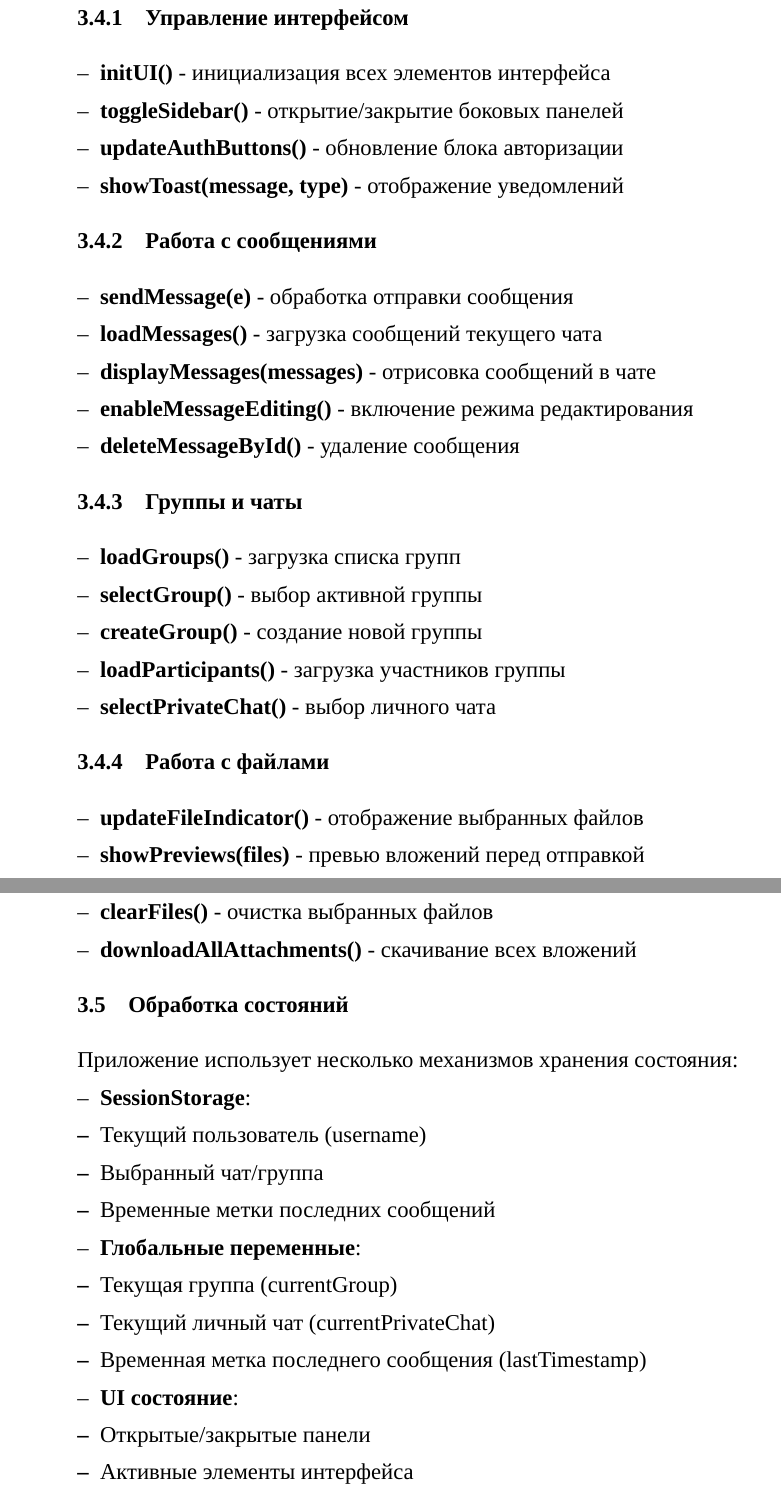
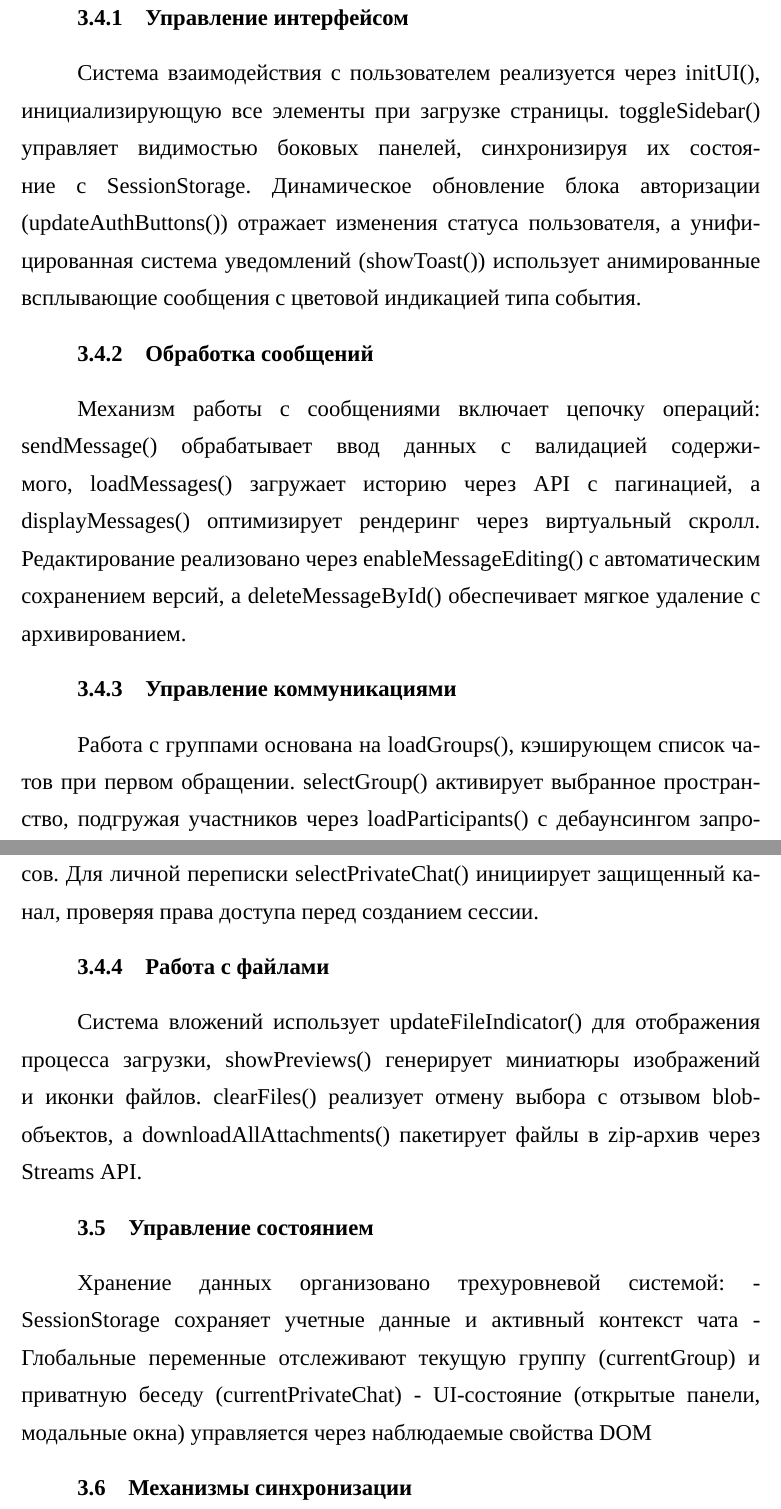
Before and after one commit to 2berkuloz/doc, a LaTeX document (Practice/Practice_doc/main.tex, which reads Practice/Practice_doc/ТехПроект.tex): two parts of pages 16 and 17 of 20, joined at a grey line, cut so that both start at the same text. Compiled offline with XeLaTeX; a missing font is replaced by an installed copy or a similar font.

Commit message:
Техпроект изменения в области описания компонентов

```diff
--- a/Practice/Practice_doc/ТехПроект.tex
+++ b/Practice/Practice_doc/ТехПроект.tex
@@ -84,29 +84,20 @@ JavaScript выбран благодаря:
 
 \subsubsection{Управление интерфейсом}
+Система взаимодействия с пользователем реализуется через initUI(), инициализирующую все элементы при загрузке страницы. toggleSidebar() управляет видимостью боковых панелей, синхронизируя их состояние с SessionStorage. Динамическое обновление блока авторизации (updateAuthButtons()) отражает изменения статуса пользователя, а унифицированная система уведомлений (showToast()) использует анимированные всплывающие сообщения с цветовой индикацией типа события.
 
-\begin{itemize}
-	\item \textbf{initUI()} - инициализация всех элементов интерфейса
-	\item \textbf{toggleSidebar()} - открытие/закрытие боковых панелей
-	\item \textbf{updateAuthButtons()} - обновление блока авторизации
-	\item \textbf{showToast(message, type)} - отображение уведомлений
-\end{itemize}
+\subsubsection{Обработка сообщений}
+Механизм работы с сообщениями включает цепочку операций: sendMessage() обрабатывает ввод данных с валидацией содержимого, loadMessages() загружает историю через API с пагинацией, а displayMessages() оптимизирует рендеринг через виртуальный скролл. Редактирование реализовано через enableMessageEditing() с автоматическим сохранением версий, а deleteMessageById() обеспечивает мягкое удаление с архивированием.
 
-\subsubsection{Работа с сообщениями}
+\subsubsection{Управление коммуникациями}
+	Работа с группами основана на loadGroups(), кэширующем список чатов при первом обращении. selectGroup() активирует выбранное пространство, подгружая участников через loadParticipants() с дебаунсингом запросов. Для личной переписки selectPrivateChat() инициирует защищенный канал, проверяя права доступа перед созданием сессии.
 
-\begin{itemize}
-	\item \textbf{sendMessage(e)} - обработка отправки сообщения
-	\item \textbf{loadMessages()} - загрузка сообщений текущего чата
-	\item \textbf{displayMessages(messages)} - отрисовка сообщений в чате
-	\item \textbf{enableMessageEditing()} - включение режима редактирования
-	\item \textbf{deleteMessageById()} - удаление сообщения
-\end{itemize}
+	\subsubsection{Работа с файлами}
+		Система вложений использует updateFileIndicator() для отображения процесса загрузки, showPreviews() генерирует миниатюры изображений и иконки файлов. clearFiles() реализует отмену выбора с отзывом blob-объектов, а downloadAllAttachments() пакетирует файлы в zip-архив через Streams API.
 
-\subsubsection{Группы и чаты}
+		\subsection{Управление состоянием}
+		Хранение данных организовано трехуровневой системой:
+		- SessionStorage сохраняет учетные данные и активный контекст чата
+		- Глобальные переменные отслеживают текущую группу (currentGroup) и приватную беседу (currentPrivateChat)
+		- UI-состояние (открытые панели, модальные окна) управляется через наблюдаемые свойства DOM
 
-\begin{itemize}
-	\item \textbf{loadGroups()} - загрузка списка групп
-	\item \textbf{selectGroup()} - выбор активной группы
-	\item \textbf{createGroup()} - создание новой группы
-	\item \textbf{loadParticipants()} - загрузка участников группы
-	\item \textbf{selectPrivateChat()} - выбор личного чата
-\end{itemize}
+		\subsection{Механизмы синхронизации}
@@ -113,2 +108 @@ JavaScript выбран благодаря:
 
-\subsubsection{Работа с файлами}
@@ -115,7 +115 @@ JavaScript выбран благодаря:
 
-\begin{itemize}
-	\item \textbf{updateFileIndicator()} - отображение выбранных файлов
-	\item \textbf{showPreviews(files)} - превью вложений перед отправкой
-	\item \textbf{clearFiles()} - очистка выбранных файлов
-	\item \textbf{downloadAllAttachments()} - скачивание всех вложений
-\end{itemize}
@@ -122,25 +122 @@ JavaScript выбран благодаря:
 
-\subsection{Обработка состояний}
-
-Приложение использует несколько механизмов хранения состояния:
-
-\begin{itemize}
-	\item \textbf{SessionStorage}:
-	\begin{itemize}
-		\item Текущий пользователь (username)
-		\item Выбранный чат/группа
-		\item Временные метки последних сообщений
-	\end{itemize}
-
-	\item \textbf{Глобальные переменные}:
-	\begin{itemize}
-		\item Текущая группа (currentGroup)
-		\item Текущий личный чат (currentPrivateChat)
-		\item Временная метка последнего сообщения (lastTimestamp)
-	\end{itemize}
-
-	\item \textbf{UI состояние}:
-	\begin{itemize}
-		\item Открытые/закрытые панели
-		\item Активные элементы интерфейса
-		\item  Модальные окна
@@ -180 +123 @@ JavaScript выбран благодаря:
-	\item Кэширование данных на клиенте
+		\subsection{Обработка сбоев}
```
Also changed, not shown: Practice/Practice_doc/ТехПроект.tex (90 more changed lines), 1 other file.
